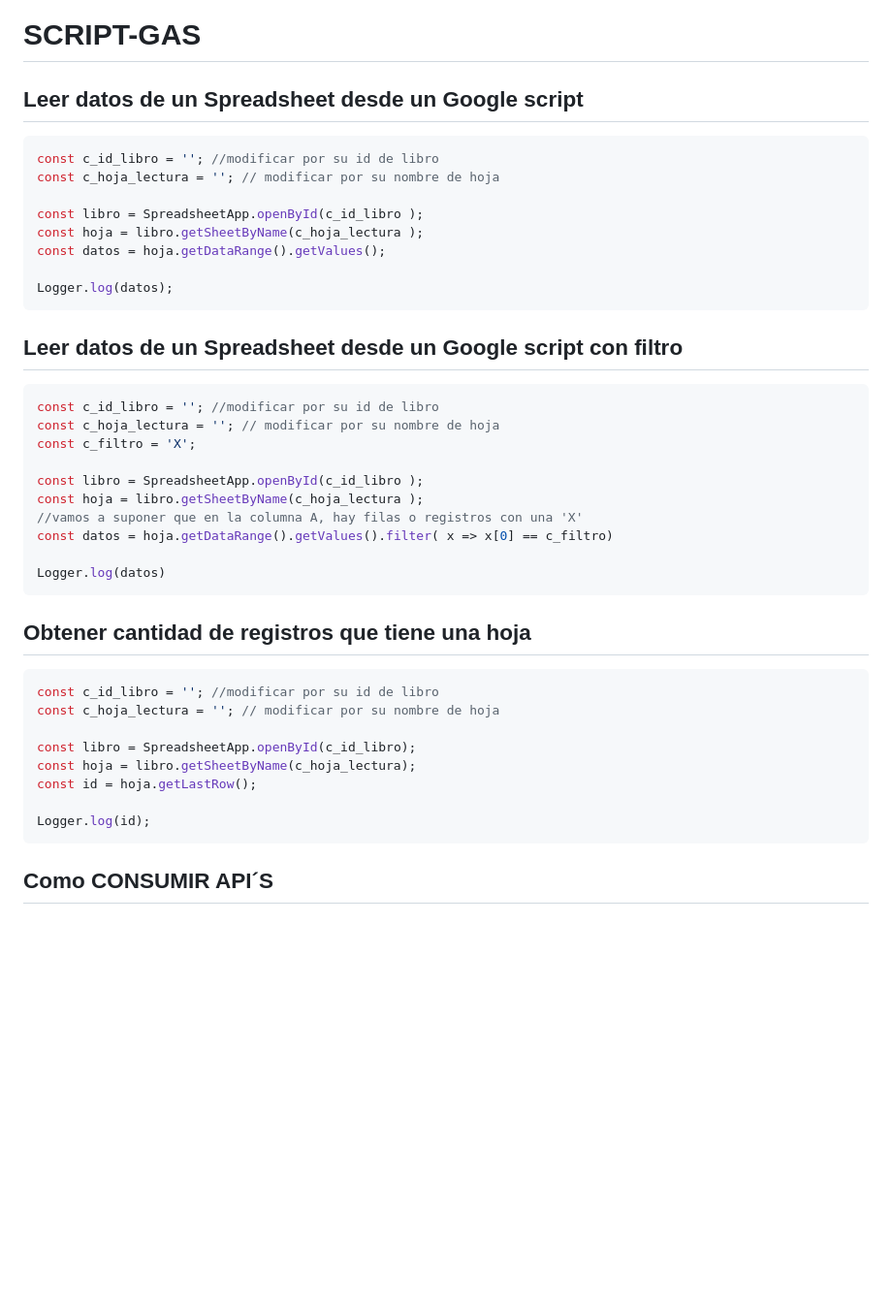
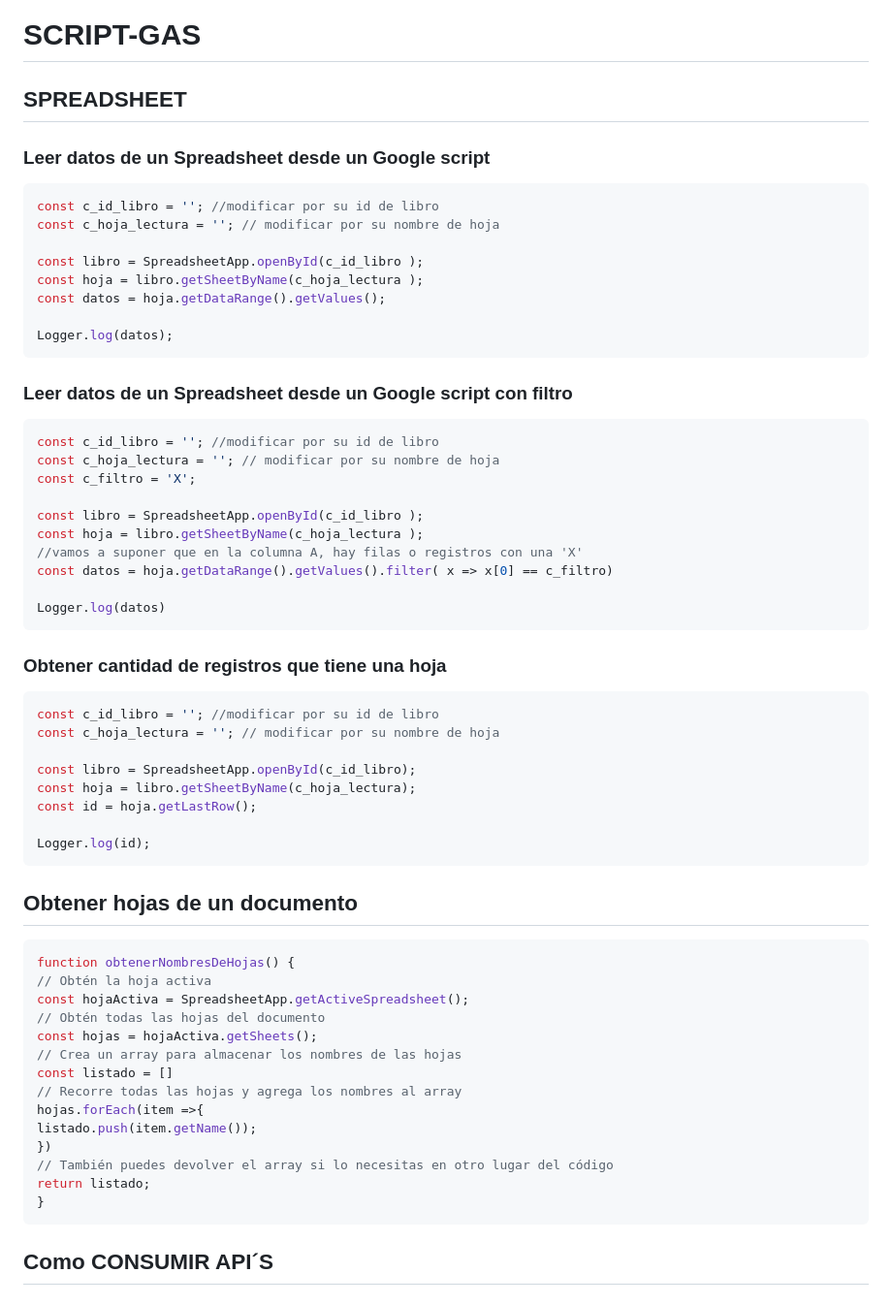
Before and after one commit to JuanDiazSoto/FB_GAS, a Markdown page: README.md, the part around the change. Shown at 97% size. Rendered like a GitHub page; blank space fills up the shorter version.

````diff
--- a/README.md
+++ b/README.md
@@ -1,6 +1,6 @@
 # SCRIPT-GAS
-
-## Leer datos de un Spreadsheet desde un Google script
+## SPREADSHEET
+### Leer datos de un Spreadsheet desde un Google script
 
 ```javascript
 const c_id_libro = ''; //modificar por su id de libro
@@ -13,7 +13,7 @@ const datos = hoja.getDataRange().getValues();
 Logger.log(datos);
 ```
 
-## Leer datos de un Spreadsheet desde un Google script con filtro
+### Leer datos de un Spreadsheet desde un Google script con filtro
 ```javascript
 const c_id_libro = ''; //modificar por su id de libro
 const c_hoja_lectura = ''; // modificar por su nombre de hoja
@@ -27,7 +27,7 @@ const datos = hoja.getDataRange().getValues().filter( x => x[0] == c_filtro)
 Logger.log(datos)
 ```
 
-  ## Obtener cantidad de registros que tiene una hoja
+### Obtener cantidad de registros que tiene una hoja
 ```javascript
 const c_id_libro = ''; //modificar por su id de libro
 const c_hoja_lectura = ''; // modificar por su nombre de hoja
@@ -38,6 +38,26 @@ const id = hoja.getLastRow();
 
 Logger.log(id);
 ```
+
+
+## Obtener hojas de un documento
+```javascript
+function obtenerNombresDeHojas() {
+// Obtén la hoja activa
+const hojaActiva = SpreadsheetApp.getActiveSpreadsheet();
+// Obtén todas las hojas del documento
+const hojas = hojaActiva.getSheets();
+// Crea un array para almacenar los nombres de las hojas
+const listado = []
+// Recorre todas las hojas y agrega los nombres al array
+hojas.forEach(item =>{
+listado.push(item.getName());
+})
+// También puedes devolver el array si lo necesitas en otro lugar del código
+return listado;
+}
+```
+
 ## Como CONSUMIR API´S
 ## pueden crear una api en https://www.mockable.io/a/ para pruebas.
 
````
